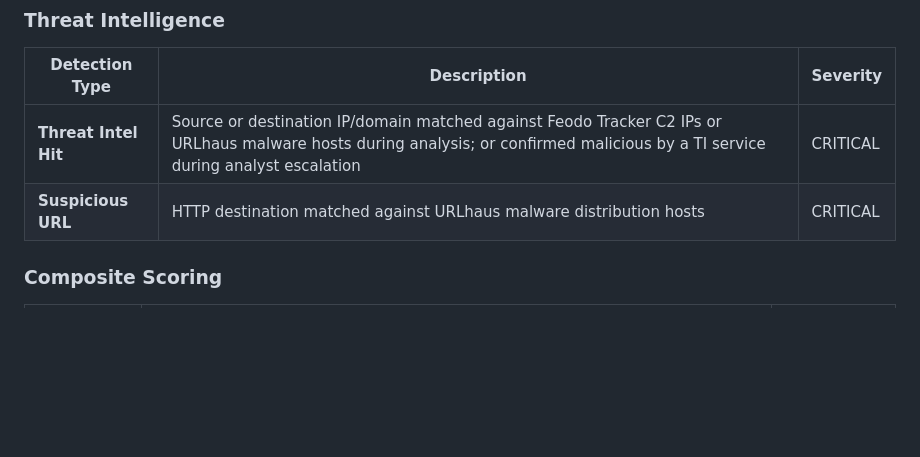
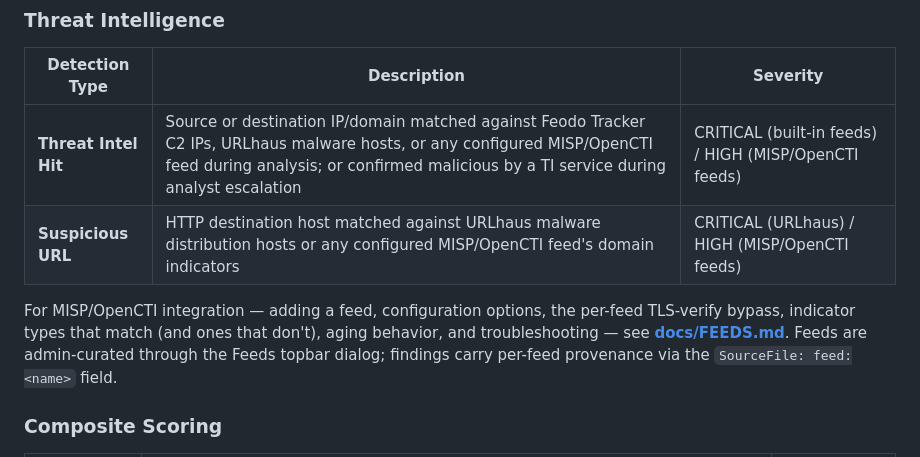
Before and after one commit to BushidoCyb3r/Archer, a Markdown page: README.md, the part around the change. GitHub-like rendering; blank space fills up the shorter version.

```diff
--- a/README.md
+++ b/README.md
@@ -130,8 +130,10 @@ Archer runs five parallel analysis phases across all supported log types.
 
 | Detection Type | Description | Severity |
 |---|---|---|
-| **Threat Intel Hit** | Source or destination IP/domain matched against Feodo Tracker C2 IPs or URLhaus malware hosts during analysis; or confirmed malicious by a TI service during analyst escalation | CRITICAL |
-| **Suspicious URL** | HTTP destination matched against URLhaus malware distribution hosts | CRITICAL |
+| **Threat Intel Hit** | Source or destination IP/domain matched against Feodo Tracker C2 IPs, URLhaus malware hosts, or any configured MISP/OpenCTI feed during analysis; or confirmed malicious by a TI service during analyst escalation | CRITICAL (built-in feeds) / HIGH (MISP/OpenCTI feeds) |
+| **Suspicious URL** | HTTP destination host matched against URLhaus malware distribution hosts or any configured MISP/OpenCTI feed's domain indicators | CRITICAL (URLhaus) / HIGH (MISP/OpenCTI feeds) |
+
+For MISP/OpenCTI integration — adding a feed, configuration options, the per-feed TLS-verify bypass, indicator types that match (and ones that don't), aging behavior, and troubleshooting — see **[docs/FEEDS.md](docs/FEEDS.md)**. Feeds are admin-curated through the Feeds topbar dialog; findings carry per-feed provenance via the `SourceFile: feed:<name>` field.
 
 ### Composite Scoring
 
```
Also changed, not shown: docs/FEEDS.md (added, +407 -0 lines).
